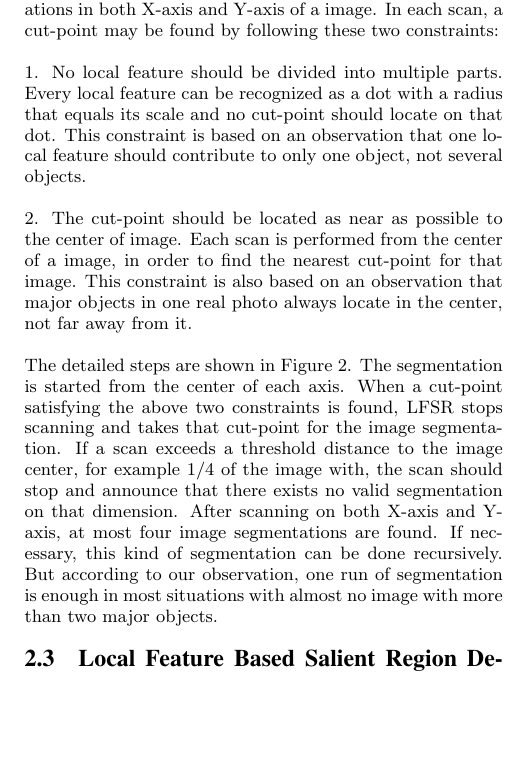
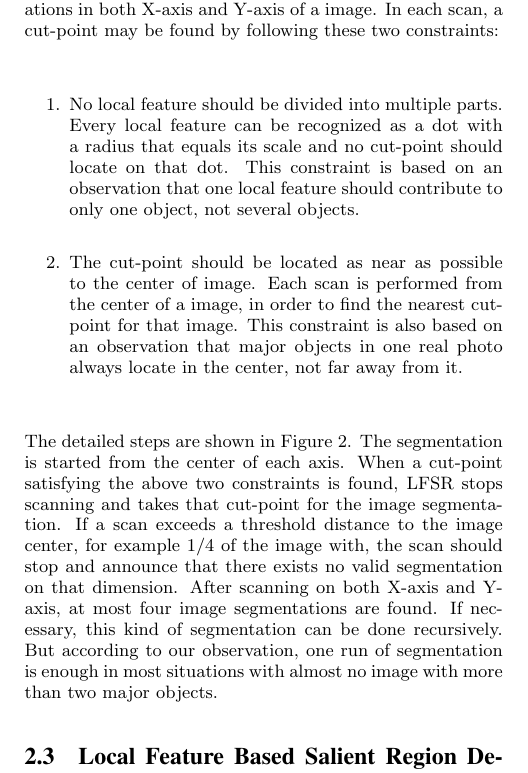
Before and after one commit to madeye/srlf, a LaTeX paper (lfsr.tex, which reads algorithm.tex): part of one column of page 2 of 3, cut so that both start at the same text, the shorter picture padded with empty space. Compiled offline with pdfLaTeX.

Commit message:
update algorithm

```diff
--- a/algorithm.tex
+++ b/algorithm.tex
@@ -21,9 +21,13 @@ One image may have multiple objects to construct a whole topic. When performing
 
 There have been a lot of research about image segmentation, e.g. . But in our research, we prefer to do a approximate segmentation only relying on the geometric meaning of local features. LFSR solve this problem by performing scan operations in both X-axis and Y-axis of a image. In each scan, a cut-point may be found by following these two constraints:
 
-1. No local feature should be divided into multiple parts. Every local feature can be recognized as a dot with a radius that equals its scale and no cut-point should locate on that dot. This constraint is based on an observation that one local feature should contribute to only one object, not several objects.
+\begin{enumerate}
 
-2. The cut-point should be located as near as possible to the center of image. Each scan is performed from the center of a image, in order to find the nearest cut-point for that image. This constraint is also based on an observation that major objects in one real photo always locate in the center, not far away from it.
+  \item No local feature should be divided into multiple parts. Every local feature can be recognized as a dot with a radius that equals its scale and no cut-point should locate on that dot. This constraint is based on an observation that one local feature should contribute to only one object, not several objects.
+
+  \item The cut-point should be located as near as possible to the center of image. Each scan is performed from the center of a image, in order to find the nearest cut-point for that image. This constraint is also based on an observation that major objects in one real photo always locate in the center, not far away from it.
+
+\end{enumerate}
 
 The detailed steps are shown in Figure 2. The segmentation is started from the center of each axis. When a cut-point satisfying the above two constraints is found, LFSR stops scanning and takes that cut-point for the image segmentation. If a scan exceeds a threshold distance to the image center, for example 1/4 of the image with, the scan should stop and announce that there exists no valid segmentation on that dimension. After scanning on both X-axis and Y-axis, at most four image segmentations are found. If necessary, this kind of segmentation can be done recursively. But according to our observation, one run of segmentation is enough in most situations with almost no image with more than two major objects.
 
```
Also changed, not shown: lfsr.pdf.
